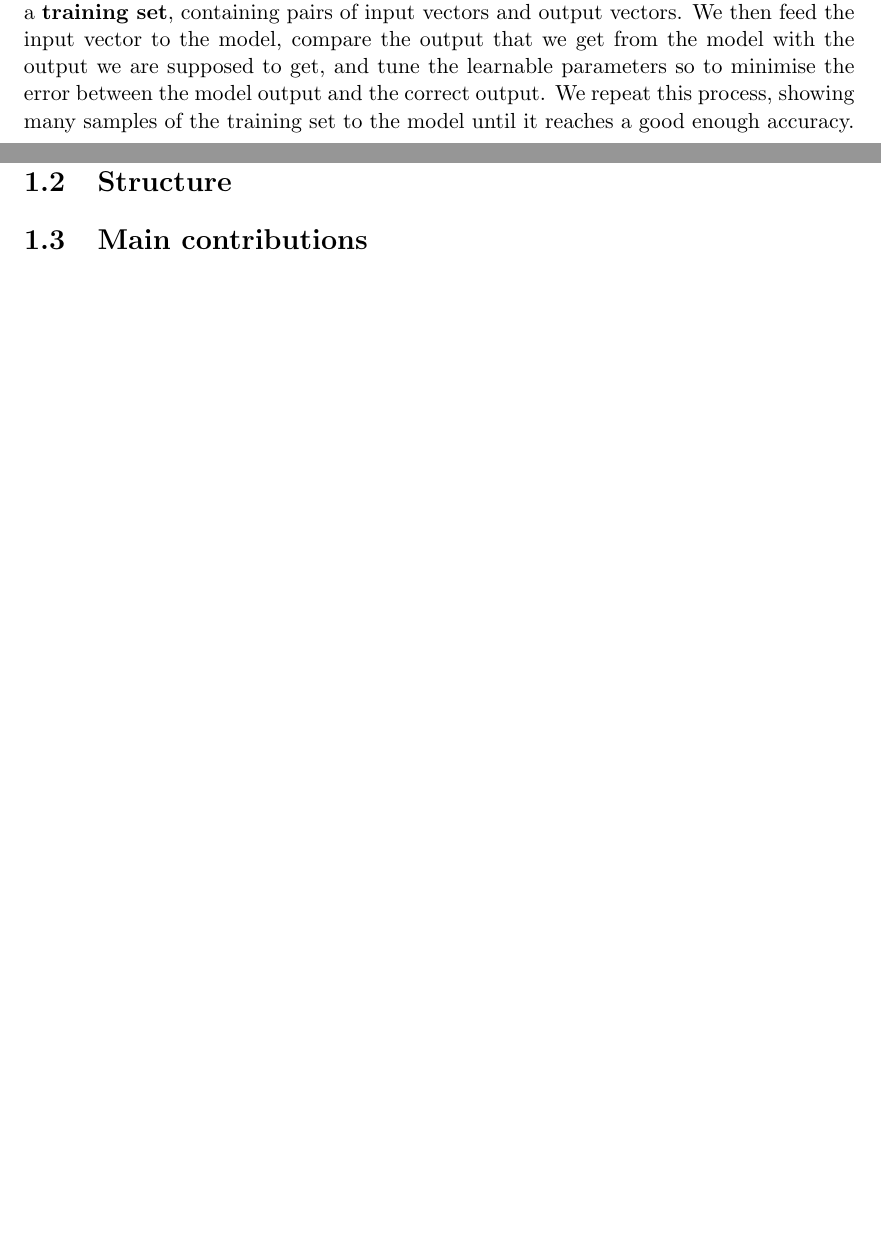
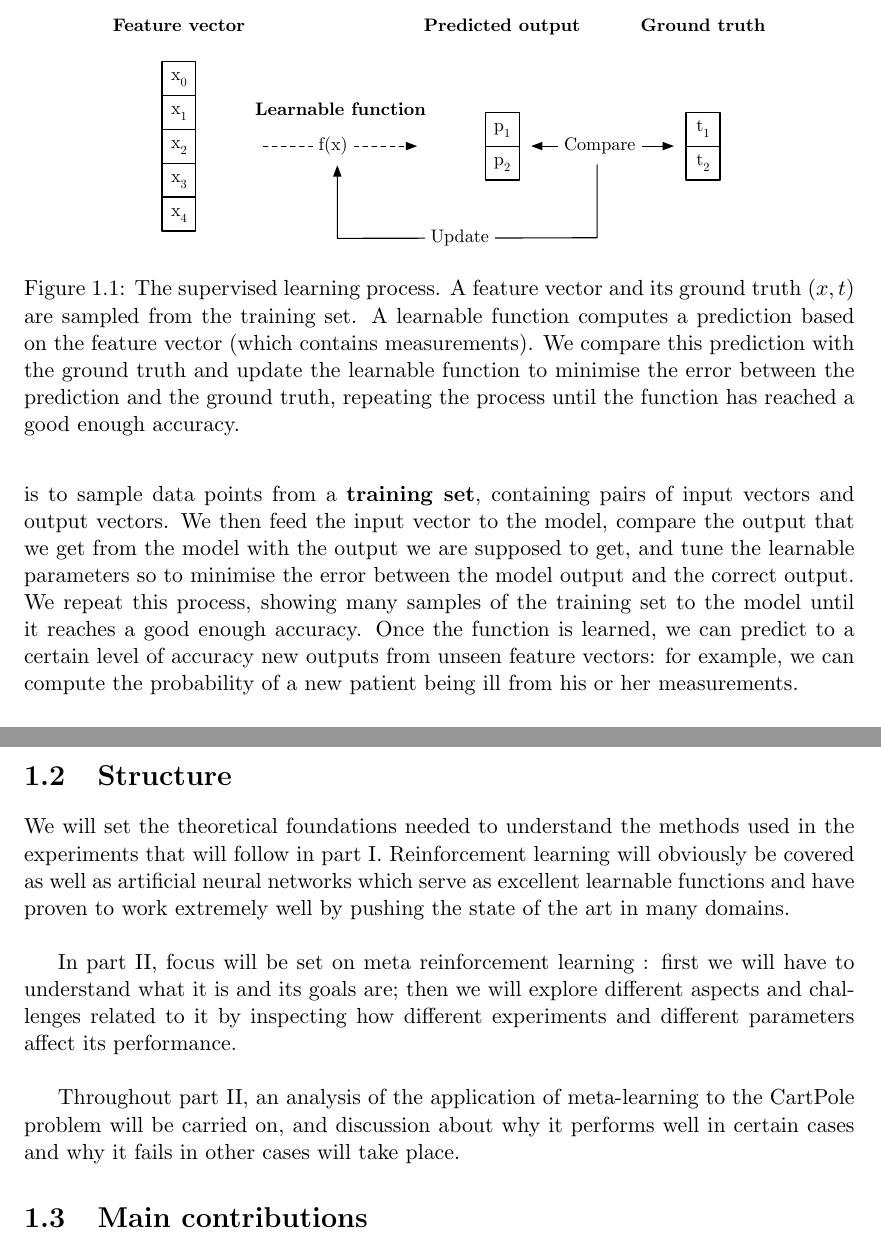
Before and after one commit to fhennecker/meta-reinforcement-learning, a LaTeX thesis (latex/main.tex, which reads latex/chapters/introduction.tex): two parts of pages 8 and 10 of 46 before the commit and two parts of pages 9 and 10 of 47 after it, joined at a grey line, cut at the place of the change, the shorter picture padded with empty space. Compiled offline with pdfLaTeX.

Commit message:
[enh] introduction, following some comments

```diff
--- a/latex/chapters/introduction.tex
+++ b/latex/chapters/introduction.tex
@@ -29,3 +36,13 @@ quantity of a given substance in the patient's blood, etc. The output vector
 $y$ would be either $[0]$ if the patient is ill, and $[1]$ if the patient is
 not.\\
 
+\begin{figure}
+	\centering
+	\includegraphics[width=0.8\linewidth]{fig/supervised_ml.eps}
+	\caption{The supervised learning process. A feature vector and its ground
+	truth $(x, t)$ are sampled from the training set. A learnable
+	function computes a prediction based on the feature vector (which
+	contains measurements). We compare this prediction with the ground
+	truth and update the learnable function to minimise the error
+	between the prediction and the ground truth, repeating the process
+	until the function has reached a good enough accuracy.}
@@ -40,7 +61,10 @@ vectors and output vectors. We then feed the input vector to the model, compare
 the output that we get from the model with the output we are supposed to get,
 and tune the learnable parameters so to minimise the error between the model
 output and the correct output. We repeat this process, showing many samples
-of the training set to the model until it reaches a good enough accuracy.
+of the training set to the model until it reaches a good enough accuracy. Once
+the function is learned, we can predict to a certain level of accuracy new
+outputs from unseen feature vectors: for example, we can compute the probability
+of a new patient being ill from his or her measurements.\\
 
 Unsupervised learning, although different from supervised learning as the
 training sets usually do not have output vectors, is more about finding
@@ -90,6 +117,20 @@ teach an agent how to learn to solve tasks.
 
 
 \section{Structure}
+We will set the theoretical foundations needed to understand the methods used
+in the experiments that will follow in part I. Reinforcement learning will
+obviously be covered as well as artificial neural networks which serve as
+excellent learnable functions and have proven to work extremely well by
+pushing the state of the art in many domains.\\
+
+In part II, focus will be set on meta reinforcement learning : first we will
+have to understand what it is and its goals are; then we will explore different
+aspects and challenges related to it by inspecting how different experiments
+and different parameters affect its performance.\\
+
+Throughout part II, an analysis of the application of meta-learning to the
+CartPole problem will be carried on, and discussion about why it performs
+well in certain cases and why it fails in other cases will take place.
 
 
 \section{Main contributions}
```
Also changed, not shown: latex/fig/supervised_ml.eps (added), latex/chapters/introduction.tex (22 more changed lines), 1 other file.
